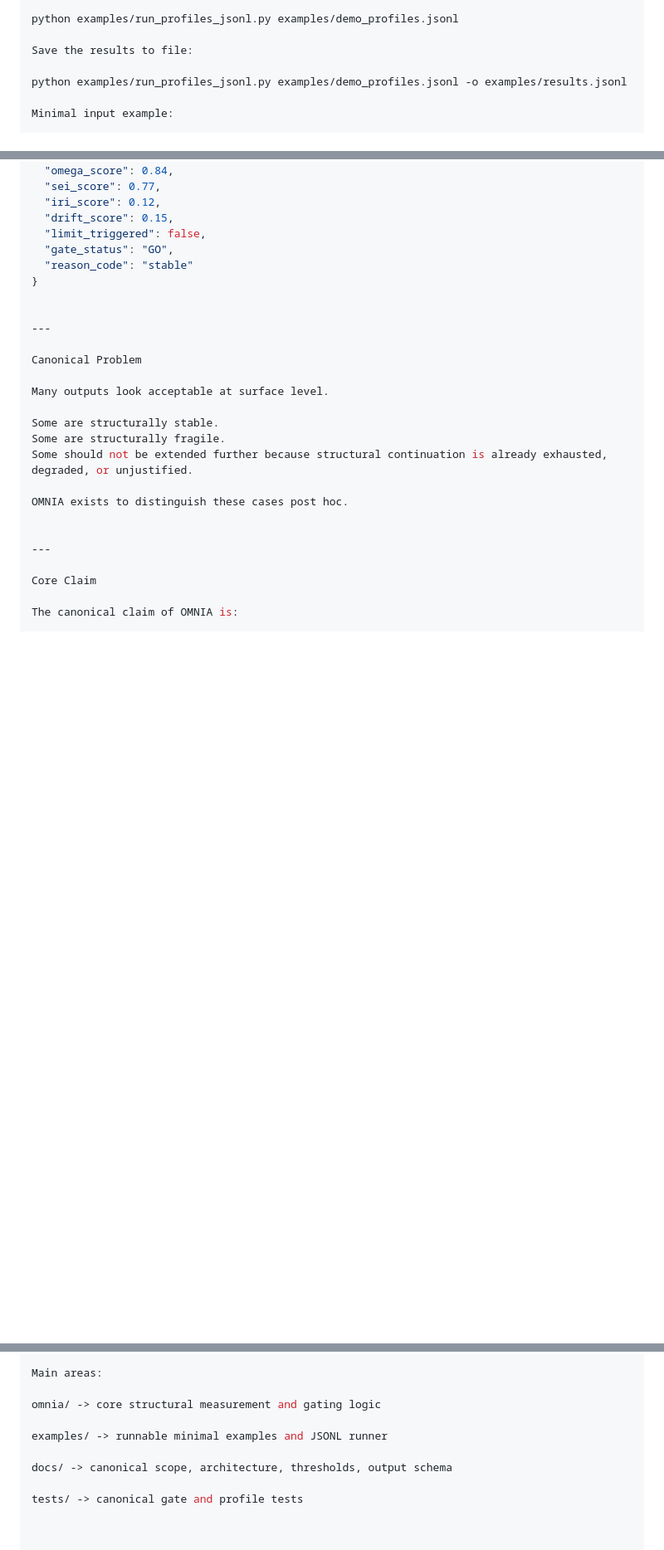
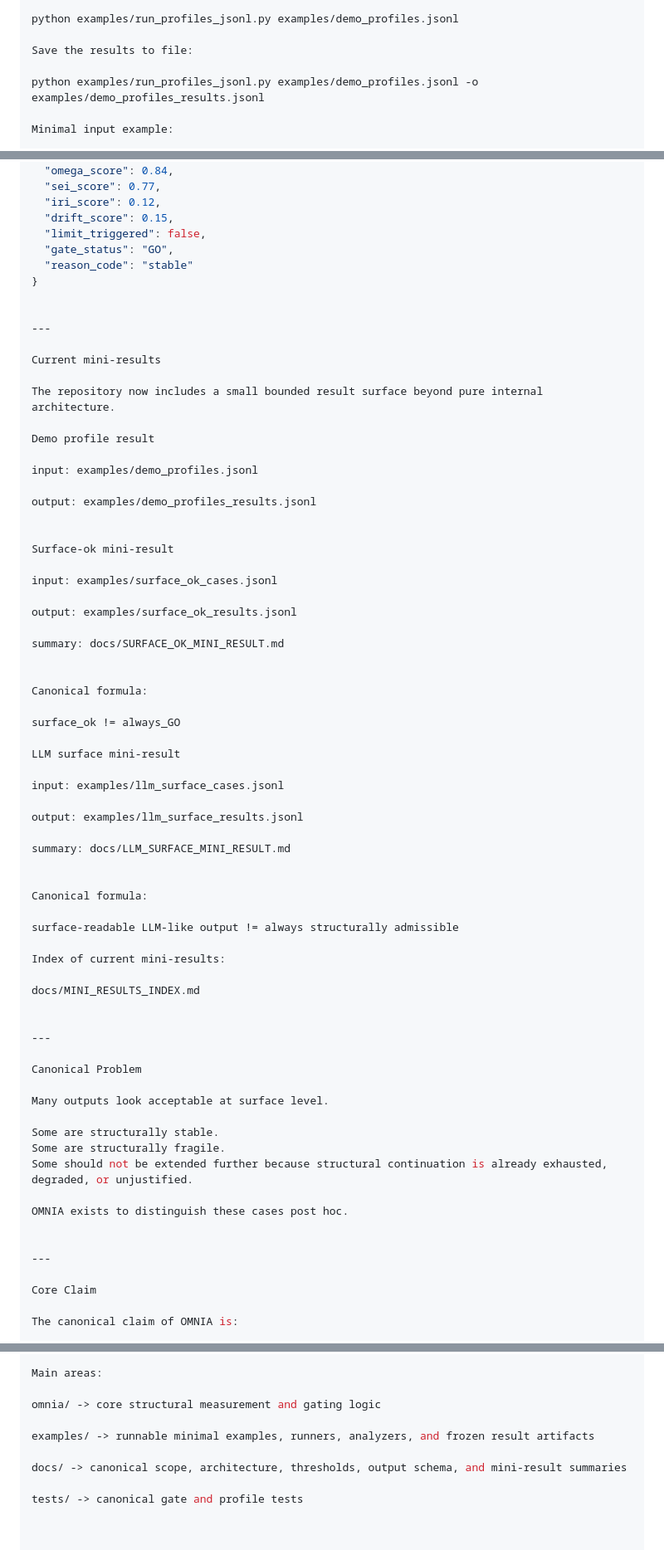
Before and after one commit to Tuttotorna/OMNIA, a Markdown page: README.md, 3 parts joined by grey strips. Shown at 83% size. GitHub-like rendering; blank space fills up the shorter version.

```diff
--- a/README.md
+++ b/README.md
@@ -70,7 +70,7 @@ python examples/run_profiles_jsonl.py examples/demo_profiles.jsonl
 
 Save the results to file:
 
-python examples/run_profiles_jsonl.py examples/demo_profiles.jsonl -o examples/results.jsonl
+python examples/run_profiles_jsonl.py examples/demo_profiles.jsonl -o examples/demo_profiles_results.jsonl
 
 Minimal input example:
 
@@ -89,6 +89,50 @@ Example enriched output shape:
   "gate_status": "GO",
   "reason_code": "stable"
 }
+
+
+---
+
+Current mini-results
+
+The repository now includes a small bounded result surface beyond pure internal architecture.
+
+Demo profile result
+
+input: examples/demo_profiles.jsonl
+
+output: examples/demo_profiles_results.jsonl
+
+
+Surface-ok mini-result
+
+input: examples/surface_ok_cases.jsonl
+
+output: examples/surface_ok_results.jsonl
+
+summary: docs/SURFACE_OK_MINI_RESULT.md
+
+
+Canonical formula:
+
+surface_ok != always_GO
+
+LLM surface mini-result
+
+input: examples/llm_surface_cases.jsonl
+
+output: examples/llm_surface_results.jsonl
+
+summary: docs/LLM_SURFACE_MINI_RESULT.md
+
+
+Canonical formula:
+
+surface-readable LLM-like output != always structurally admissible
+
+Index of current mini-results:
+
+docs/MINI_RESULTS_INDEX.md
 
 
 ---
@@ -426,9 +470,9 @@ Main areas:
 
 omnia/ -> core structural measurement and gating logic
 
-examples/ -> runnable minimal examples and JSONL runner
+examples/ -> runnable minimal examples, runners, analyzers, and frozen result artifacts
 
-docs/ -> canonical scope, architecture, thresholds, output schema
+docs/ -> canonical scope, architecture, thresholds, output schema, and mini-result summaries
 
 tests/ -> canonical gate and profile tests
 
```
Also changed, not shown: other parts of README.md (+17 -1 lines).
